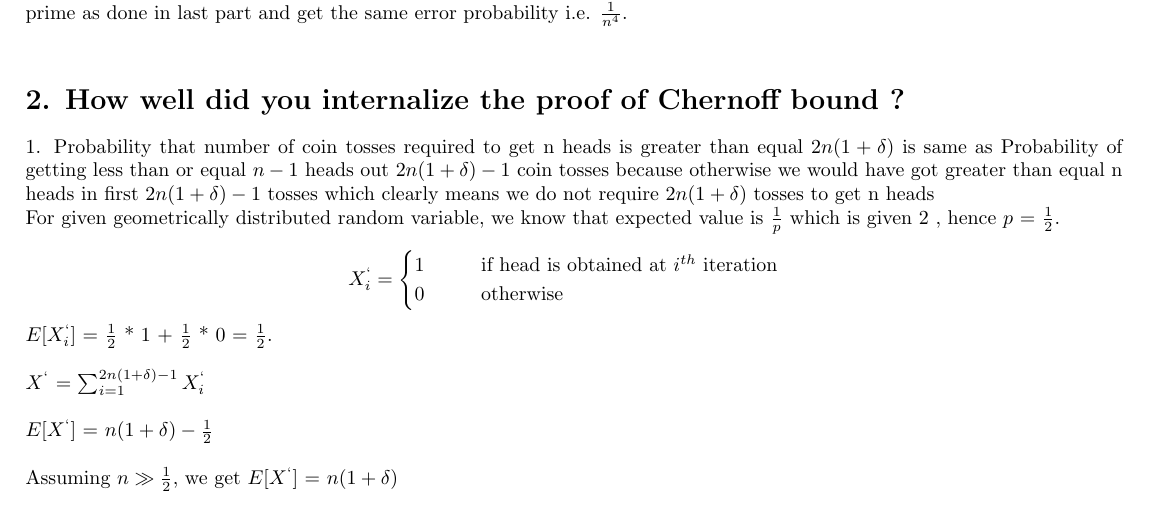
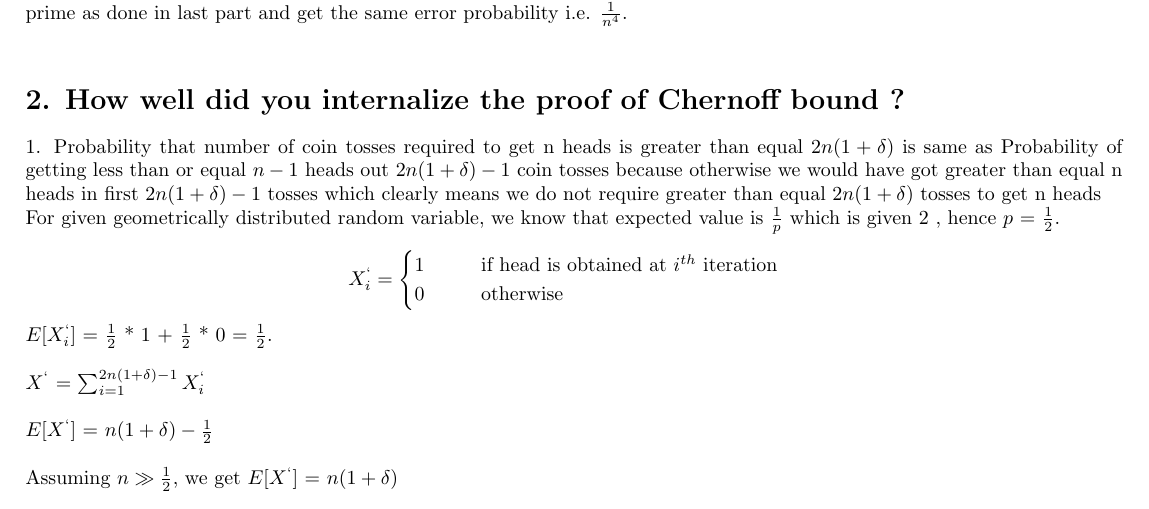
Before and after one commit to Swastik1996/Assignment-2, a LaTeX document (ass1_rand.tex): part of page 3 of 5, cut so that both start at the same text. Compiled offline with pdfLaTeX.

Commit message:
first commit

```diff
--- a/ass1_rand.tex
+++ b/ass1_rand.tex
@@ -168,7 +168,7 @@ Now,for the error probability, we again recieve two $2X2$ matrix and compare the
 
 
 \section*{2. How well did you internalize the proof of Chernoff bound ?}
-1. Probability that number of coin tosses required to get n heads is greater than equal $2n(1 + \delta)$ is same as Probability of getting less than or equal $n-1$ heads out $2n(1 + \delta) - 1$ coin tosses because otherwise we would have got greater than equal n heads in first  $2n(1 + \delta) - 1$ tosses which clearly means we do not require $2n(1 + \delta)$ tosses to get n heads \\
+1. Probability that number of coin tosses required to get n heads is greater than equal $2n(1 + \delta)$ is same as Probability of getting less than or equal $n-1$ heads out $2n(1 + \delta) - 1$ coin tosses because otherwise we would have got greater than equal n heads in first  $2n(1 + \delta) - 1$ tosses which clearly means we do not require greater than equal $2n(1 + \delta)$ tosses to get n heads \\
 For given geometrically distributed random variable, we know that expected value is $\frac{1}{p}$ which is given $2$ , hence $p$ = $\frac{1}{2}$. \\
 \[
 	X_i^{`} =\begin{cases}
```
Also changed, not shown: ass1_rand.pdf, 1 other file.
